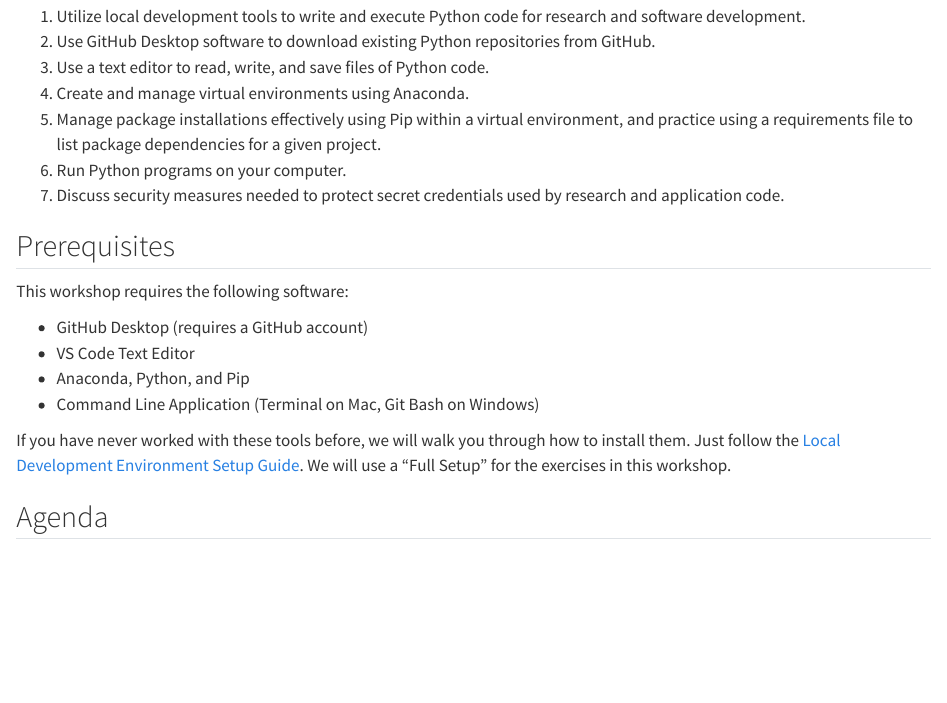
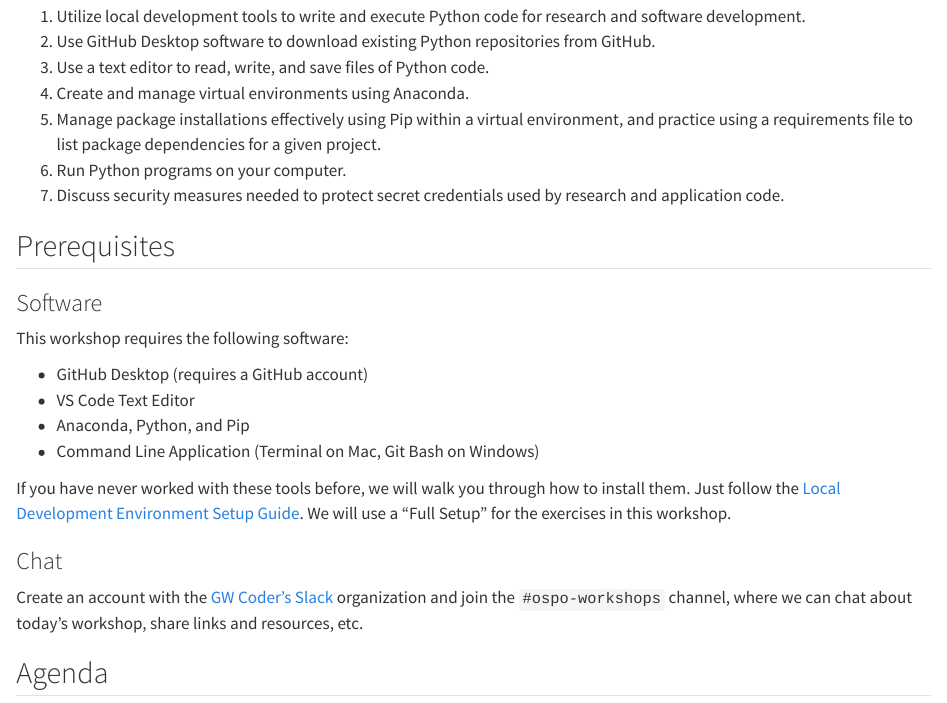
Before and after one commit to s2t2/python-dev-tools-workshop-2024, a Quarto document (docs/index.qmd): the page in a window 1100 px wide, from 120 px down. Rendered offline with R 4.5, knitr and Pandoc in place of Quarto, with nearby package versions.

Commit message:
Link to Slack

```diff
--- a/docs/index.qmd
+++ b/docs/index.qmd
@@ -17,6 +17,8 @@
 
 ## Prerequisites
 
+### Software
+
 This workshop requires the following software:
 
 + GitHub Desktop (requires a GitHub account)
@@ -25,6 +27,11 @@
 + Command Line Application (Terminal on Mac, Git Bash on Windows)
 
 If you have never worked with these tools before, we will walk you through how to install them. Just follow the [Local Development Environment Setup Guide](./prereqs/local-dev-setup/index.qmd). We will use a "Full Setup" for the exercises in this workshop.
+
+### Chat
+
+Create an account with the [GW Coder's Slack](https://gwucoders.slack.com/) organization and join the `#ospo-workshops` channel, where we can chat about today's workshop, share links and resources, etc.
+
 
 ## Agenda
 
```
